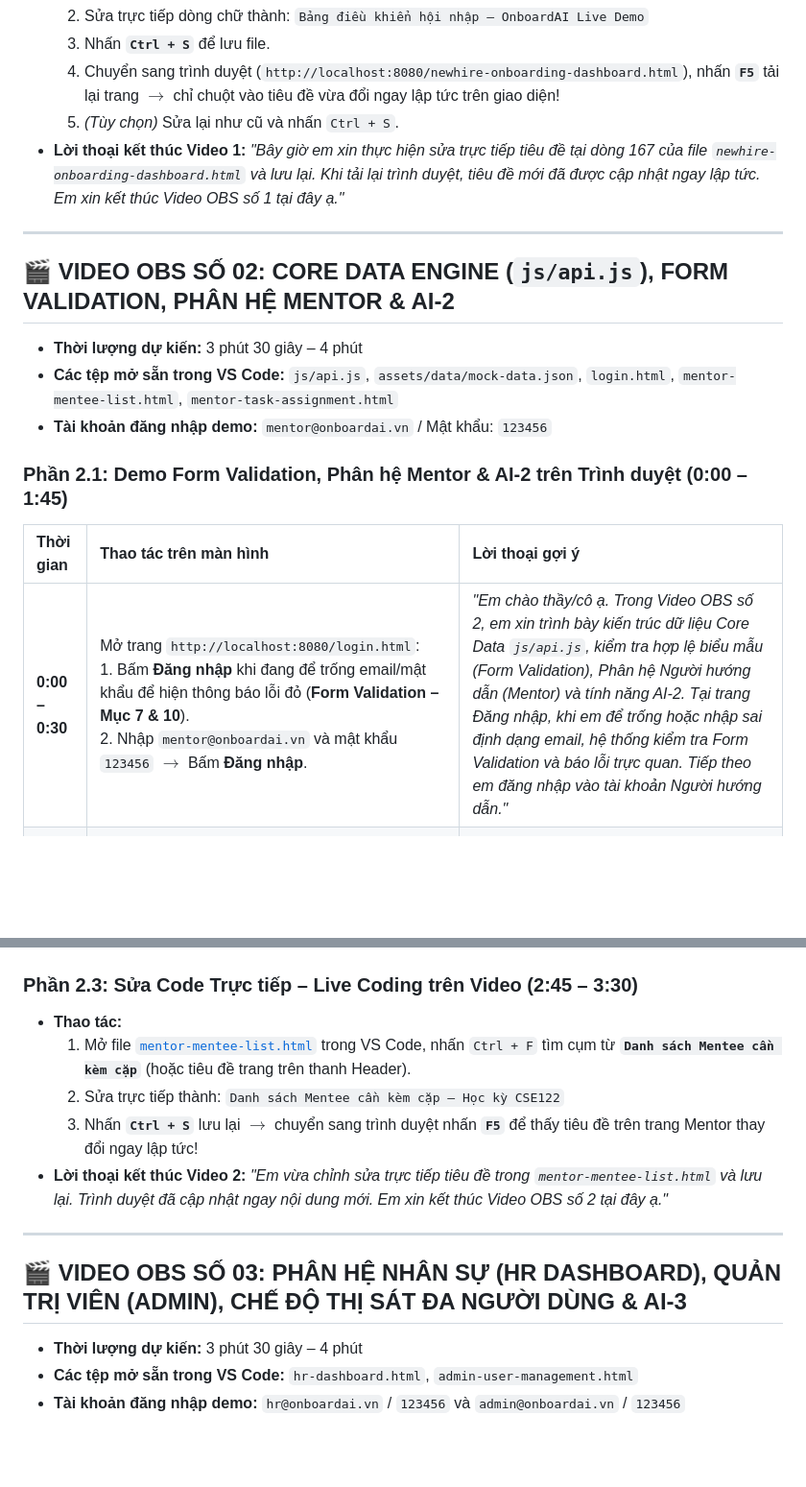
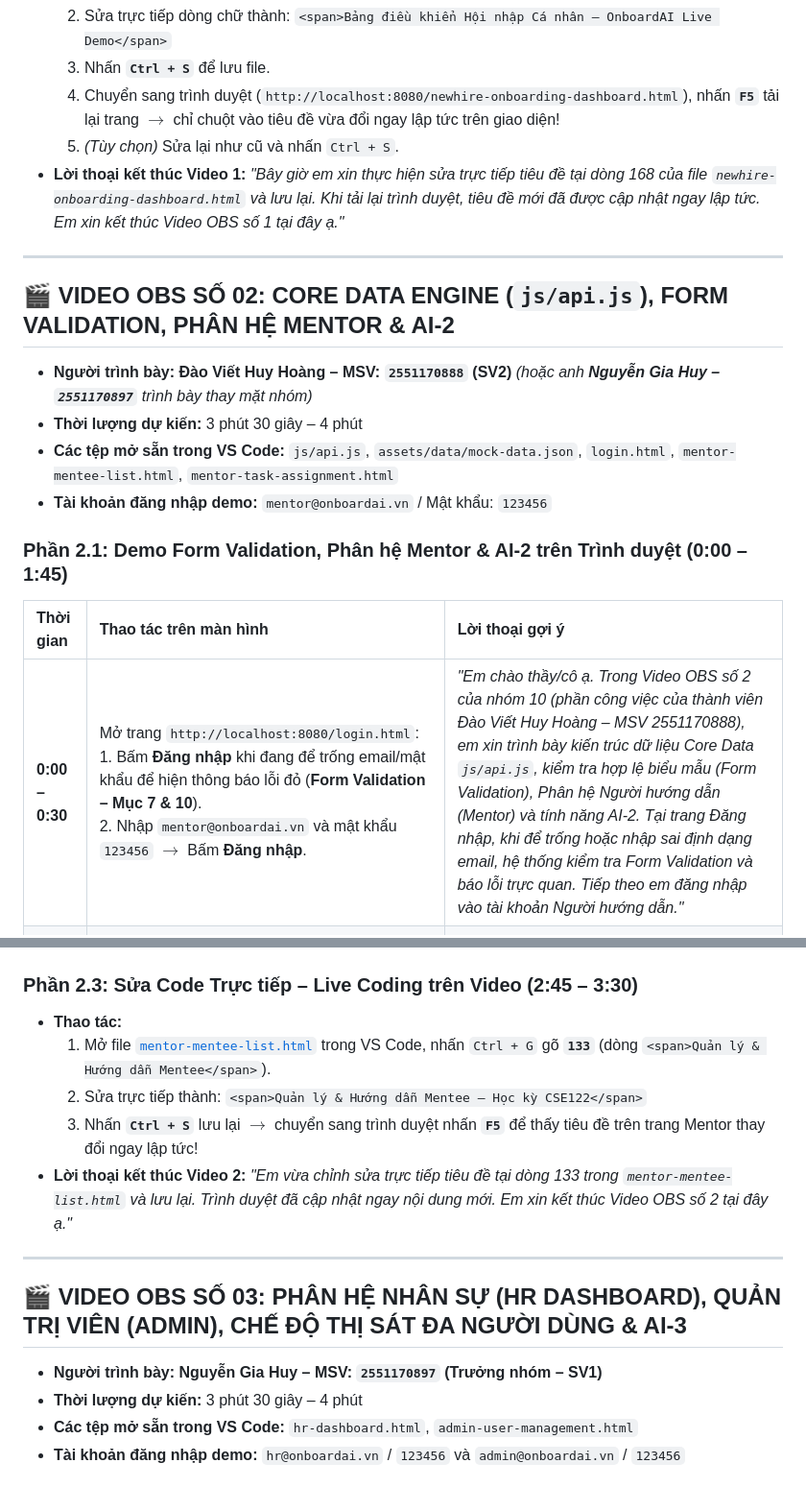
Before and after one commit to xalambay07-svg/cse122-onboardai-nhom10, a Markdown page: docs/KICH_BAN_CHI_TIET_3_VIDEO_OBS.md, 2 parts joined by grey strips. Shown at 96% size. Rendered like a GitHub page; blank space fills up the shorter version.

Commit message:
docs(obs): update exact line numbers and 2-member names in 3 OBS video scripts

```diff
--- a/docs/KICH_BAN_CHI_TIET_3_VIDEO_OBS.md
+++ b/docs/KICH_BAN_CHI_TIET_3_VIDEO_OBS.md
@@ -46,14 +47,15 @@
   2. Sửa trực tiếp dòng chữ thành:
-     `Bảng điều khiển hội nhập – OnboardAI Live Demo`
+     `<span>Bảng điều khiển Hội nhập Cá nhân – OnboardAI Live Demo</span>`
   3. Nhấn **`Ctrl + S`** để lưu file.
   4. Chuyển sang trình duyệt (`http://localhost:8080/newhire-onboarding-dashboard.html`), nhấn **`F5`** tải lại trang $\rightarrow$ chỉ chuột vào tiêu đề vừa đổi ngay lập tức trên giao diện!
   5. *(Tùy chọn)* Sửa lại như cũ và nhấn `Ctrl + S`.
-- **Lời thoại kết thúc Video 1:** *"Bây giờ em xin thực hiện sửa trực tiếp tiêu đề tại dòng 167 của file `newhire-onboarding-dashboard.html` và lưu lại. Khi tải lại trình duyệt, tiêu đề mới đã được cập nhật ngay lập tức. Em xin kết thúc Video OBS số 1 tại đây ạ."*
+- **Lời thoại kết thúc Video 1:** *"Bây giờ em xin thực hiện sửa trực tiếp tiêu đề tại dòng 168 của file `newhire-onboarding-dashboard.html` và lưu lại. Khi tải lại trình duyệt, tiêu đề mới đã được cập nhật ngay lập tức. Em xin kết thúc Video OBS số 1 tại đây ạ."*
 
 ---
 
 ## 🎬 VIDEO OBS SỐ 02: CORE DATA ENGINE (`js/api.js`), FORM VALIDATION, PHÂN HỆ MENTOR & AI-2
 
+- **Người trình bày:** **Đào Viết Huy Hoàng – MSV: `2551170888` (SV2)** *(hoặc anh **Nguyễn Gia Huy – `2551170897`** trình bày thay mặt nhóm)*
 - **Thời lượng dự kiến:** 3 phút 30 giây – 4 phút
 - **Các tệp mở sẵn trong VS Code:** `js/api.js`, `assets/data/mock-data.json`, `login.html`, `mentor-mentee-list.html`, `mentor-task-assignment.html`
 - **Tài khoản đăng nhập demo:** `mentor@onboardai.vn` / Mật khẩu: `123456`
@@ -62,7 +64,7 @@
 
 | Thời gian | Thao tác trên màn hình | Lời thoại gợi ý |
 | :--- | :--- | :--- |
-| **0:00 – 0:30** | Mở trang `http://localhost:8080/login.html`:<br>1. Bấm **Đăng nhập** khi đang để trống email/mật khẩu để hiện thông báo lỗi đỏ (**Form Validation – Mục 7 & 10**).<br>2. Nhập `mentor@onboardai.vn` và mật khẩu `123456` $\rightarrow$ Bấm **Đăng nhập**. | *"Em chào thầy/cô ạ. Trong Video OBS số 2, em xin trình bày kiến trúc dữ liệu Core Data `js/api.js`, kiểm tra hợp lệ biểu mẫu (Form Validation), Phân hệ Người hướng dẫn (Mentor) và tính năng AI-2. Tại trang Đăng nhập, khi em để trống hoặc nhập sai định dạng email, hệ thống kiểm tra Form Validation và báo lỗi trực quan. Tiếp theo em đăng nhập vào tài khoản Người hướng dẫn."* |
+| **0:00 – 0:30** | Mở trang `http://localhost:8080/login.html`:<br>1. Bấm **Đăng nhập** khi đang để trống email/mật khẩu để hiện thông báo lỗi đỏ (**Form Validation – Mục 7 & 10**).<br>2. Nhập `mentor@onboardai.vn` và mật khẩu `123456` $\rightarrow$ Bấm **Đăng nhập**. | *"Em chào thầy/cô ạ. Trong Video OBS số 2 của nhóm 10 (phần công việc của thành viên Đào Viết Huy Hoàng – MSV 2551170888), em xin trình bày kiến trúc dữ liệu Core Data `js/api.js`, kiểm tra hợp lệ biểu mẫu (Form Validation), Phân hệ Người hướng dẫn (Mentor) và tính năng AI-2. Tại trang Đăng nhập, khi để trống hoặc nhập sai định dạng email, hệ thống kiểm tra Form Validation và báo lỗi trực quan. Tiếp theo em đăng nhập vào tài khoản Người hướng dẫn."* |
 | **0:30 – 1:15** | Tại `mentor-mentee-list.html`:<br>1. Thử tìm kiếm tên nhân viên mới và lọc theo trạng thái.<br>2. Bấm vào xem chi tiết tiến độ hoặc sang trang **Phiếu đánh giá 1-on-1** (`mentor-checkin-note.html`) tạo thử 1 ghi chú đánh giá. | *"Trên màn hình quản lý của Mentor, hệ thống hiển thị các chỉ số KPI và danh sách các Mentee đang phụ trách. Mentor có thể tìm kiếm theo tên, lọc theo trạng thái tiến độ, kiểm tra các nhiệm vụ Mentee đã hoàn thành và ghi nhận phiếu đánh giá 1-on-1 định kỳ."* |
 | **1:15 – 1:45** | Chuyển sang trang **Giao việc & AI-2 Gợi ý** (`mentor-task-assignment.html`) $\rightarrow$ Chọn vị trí công việc và bấm nút **AI Gợi ý lộ trình Checklist** $\rightarrow$ Danh sách công việc chuyên môn được sinh tự động. | *"Đặc biệt tại màn hình Giao việc, tính năng AI-2 Checklist Personalizer cho phép Mentor chọn vị trí chuyên môn của nhân viên mới để AI tự động đề xuất bộ nhiệm vụ hội nhập sát với vị trí đó và lưu trực tiếp vào cơ sở dữ liệu."* |
 
@@ -76,16 +78,17 @@
 ### Phần 2.3: Sửa Code Trực tiếp – Live Coding trên Video (2:45 – 3:30)
 
 - **Thao tác:**
-  1. Mở file [`mentor-mentee-list.html`](file:///C:/Users/admin/.gemini/antigravity/scratch/onboardai-btl20/mentor-mentee-list.html) trong VS Code, nhấn `Ctrl + F` tìm cụm từ **`Danh sách Mentee cần kèm cặp`** (hoặc tiêu đề trang trên thanh Header).
+  1. Mở file [`mentor-mentee-list.html`](file:///C:/Users/admin/.gemini/antigravity/scratch/onboardai-btl20/mentor-mentee-list.html#L133) trong VS Code, nhấn `Ctrl + G` gõ **`133`** (dòng `<span>Quản lý & Hướng dẫn Mentee</span>`).
   2. Sửa trực tiếp thành:
-     `Danh sách Mentee cần kèm cặp – Học kỳ CSE122`
+     `<span>Quản lý & Hướng dẫn Mentee – Học kỳ CSE122</span>`
   3. Nhấn **`Ctrl + S`** lưu lại $\rightarrow$ chuyển sang trình duyệt nhấn **`F5`** để thấy tiêu đề trên trang Mentor thay đổi ngay lập tức!
-- **Lời thoại kết thúc Video 2:** *"Em vừa chỉnh sửa trực tiếp tiêu đề trong `mentor-mentee-list.html` và lưu lại. Trình duyệt đã cập nhật ngay nội dung mới. Em xin kết thúc Video OBS số 2 tại đây ạ."*
+- **Lời thoại kết thúc Video 2:** *"Em vừa chỉnh sửa trực tiếp tiêu đề tại dòng 133 trong `mentor-mentee-list.html` và lưu lại. Trình duyệt đã cập nhật ngay nội dung mới. Em xin kết thúc Video OBS số 2 tại đây ạ."*
 
 ---
 
 ## 🎬 VIDEO OBS SỐ 03: PHÂN HỆ NHÂN SỰ (HR DASHBOARD), QUẢN TRỊ VIÊN (ADMIN), CHẾ ĐỘ THỊ SÁT ĐA NGƯỜI DÙNG & AI-3
 
+- **Người trình bày:** **Nguyễn Gia Huy – MSV: `2551170897` (Trưởng nhóm – SV1)**
 - **Thời lượng dự kiến:** 3 phút 30 giây – 4 phút
 - **Các tệp mở sẵn trong VS Code:** `hr-dashboard.html`, `admin-user-management.html`
 - **Tài khoản đăng nhập demo:** `hr@onboardai.vn` / `123456` và `admin@onboardai.vn` / `123456`
```
Also changed, not shown: other parts of docs/KICH_BAN_CHI_TIET_3_VIDEO_OBS.md (+3 -2 lines).
